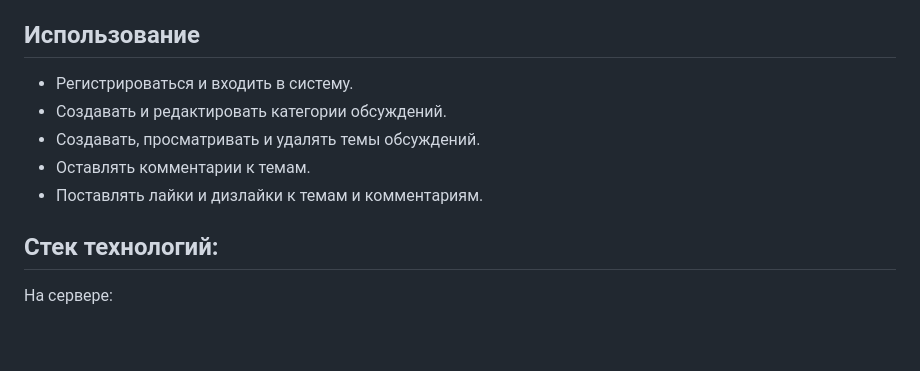
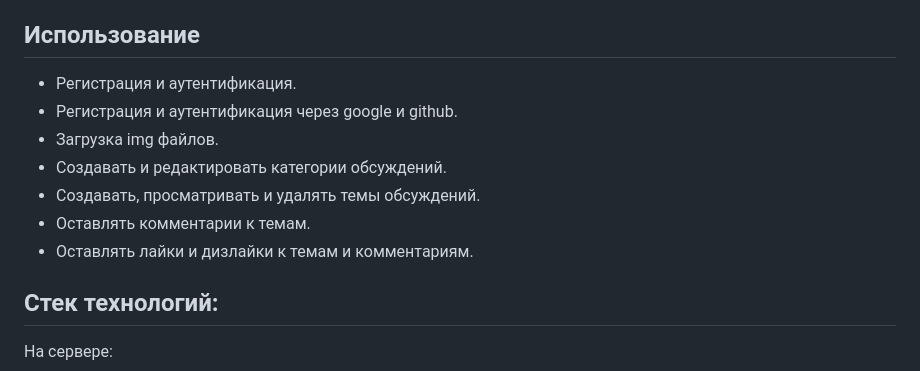
Before and after one commit to nicemozg/forum, a Markdown page: README.md, the part around the change. GitHub-like rendering; blank space fills up the shorter version.

Commit message:
Add Usage list

```diff
--- a/README.md
+++ b/README.md
@@ -5,11 +5,13 @@
 
 ## Использование
 
-* Регистрироваться и входить в систему.
+* Регистрация и аутентификация.
+* Регистрация и аутентификация через google и github.
+* Загрузка img файлов.
 * Создавать и редактировать категории обсуждений.
 * Создавать, просматривать и удалять темы обсуждений.
 * Оставлять комментарии к темам.
-* Поставлять лайки и дизлайки к темам и комментариям.
+* Оставлять лайки и дизлайки к темам и комментариям.
 
 ## Стек технологий:
 
```
